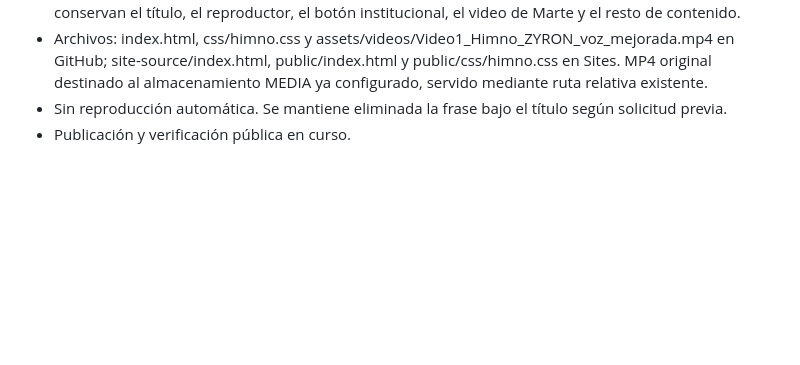
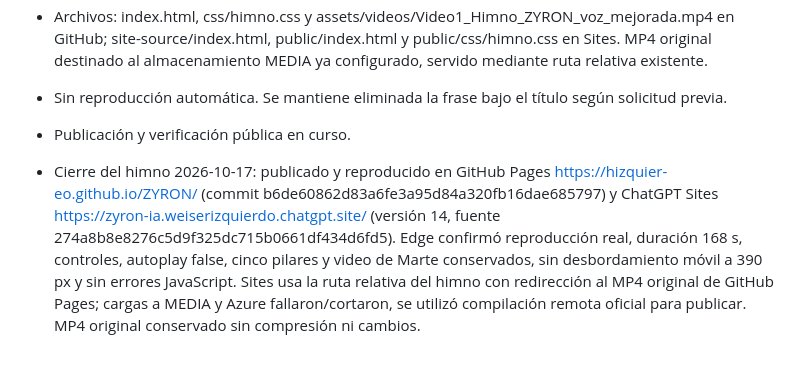
Before and after one commit to hizquier-eo/ZYRON, a Markdown page: BITACORA_PUBLICACION_GITHUB_AI_STUDIO.md, the part around the change. Drawn GitHub-style; blank space fills up the shorter version.

Commit message:
Record anthem publication verified on GitHub Pages and Sites

```diff
--- a/BITACORA_PUBLICACION_GITHUB_AI_STUDIO.md
+++ b/BITACORA_PUBLICACION_GITHUB_AI_STUDIO.md
@@ -206,3 +206,5 @@ Servidor local (`node server.js`) verificado:
 - Archivos: index.html, css/himno.css y assets/videos/Video1_Himno_ZYRON_voz_mejorada.mp4 en GitHub; site-source/index.html, public/index.html y public/css/himno.css en Sites. MP4 original destinado al almacenamiento MEDIA ya configurado, servido mediante ruta relativa existente.
 - Sin reproducción automática. Se mantiene eliminada la frase bajo el título según solicitud previa.
 - Publicación y verificación pública en curso.
+
+- Cierre del himno 2026-10-17: publicado y reproducido en GitHub Pages https://hizquier-eo.github.io/ZYRON/ (commit b6de60862d83a6fe3a95d84a320fb16dae685797) y ChatGPT Sites https://zyron-ia.weiserizquierdo.chatgpt.site/ (versión 14, fuente 274a8b8e8276c5d9f325dc715b0661df434d6fd5). Edge confirmó reproducción real, duración 168 s, controles, autoplay false, cinco pilares y video de Marte conservados, sin desbordamiento móvil a 390 px y sin errores JavaScript. Sites usa la ruta relativa del himno con redirección al MP4 original de GitHub Pages; cargas a MEDIA y Azure fallaron/cortaron, se utilizó compilación remota oficial para publicar. MP4 original conservado sin compresión ni cambios.
```
